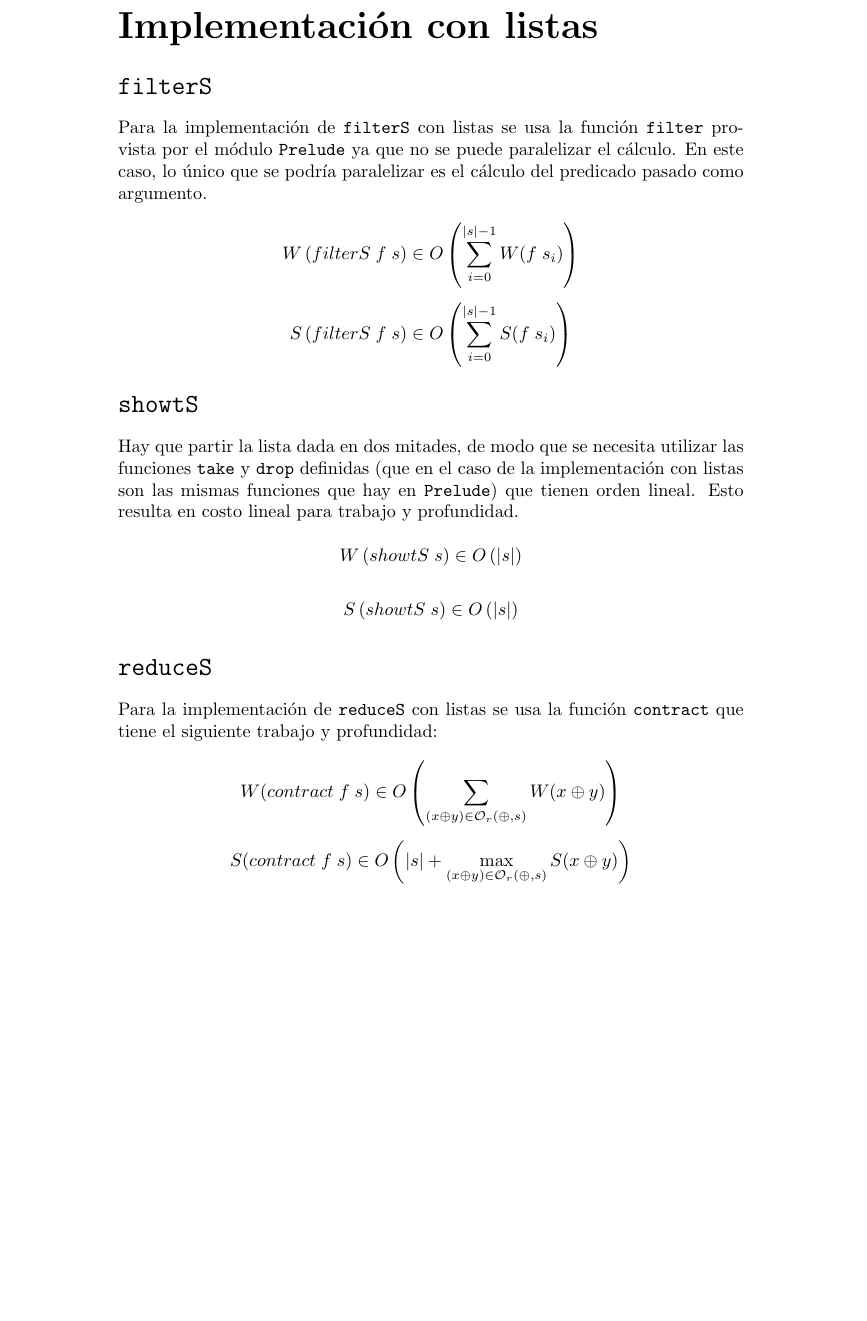
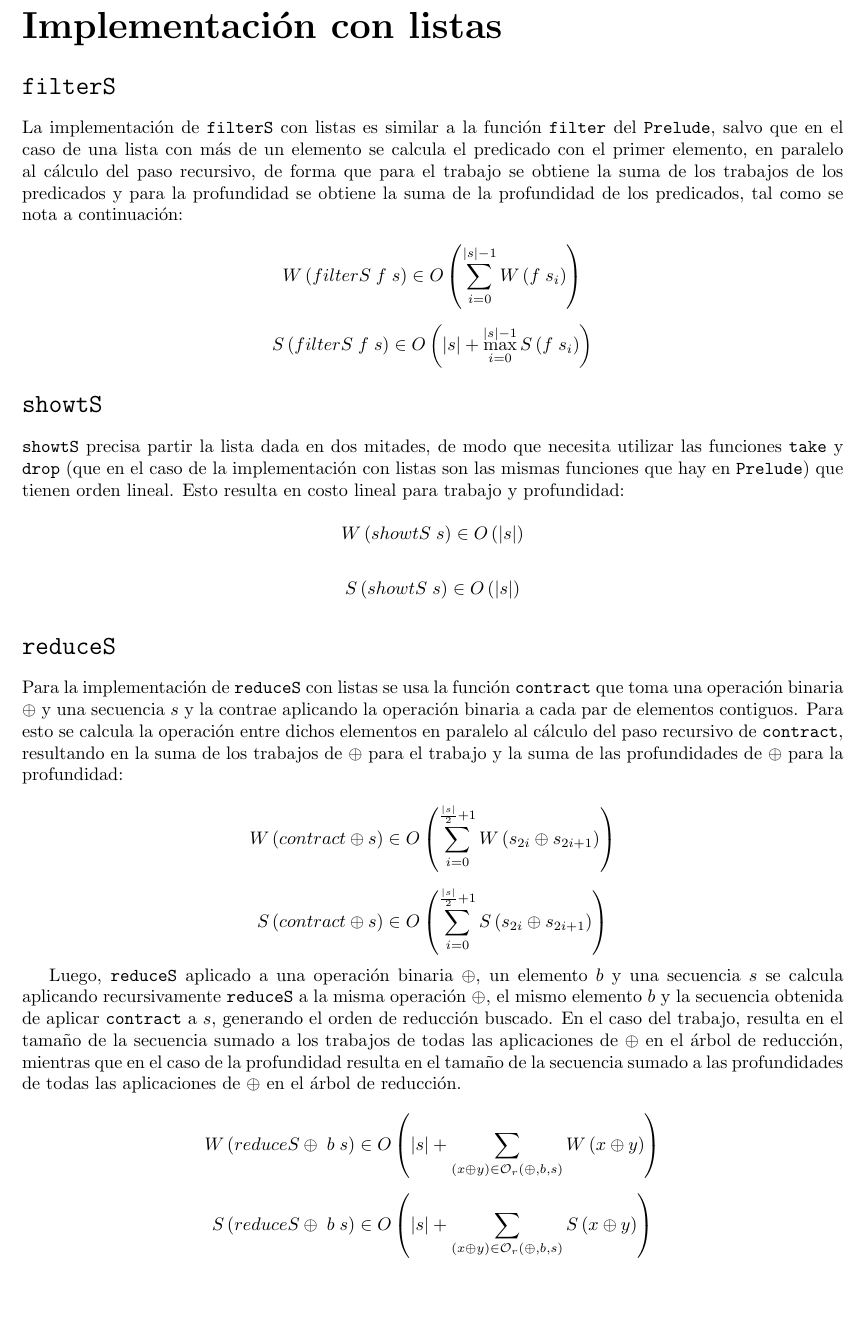
Before and after one commit to hgurmen/edyaii-tp02, a LaTeX document (tp02.tex): part of page 2 of 5, cut so that both start at the same text, the shorter picture padded with empty space. Compiled offline with pdfLaTeX.

```diff
--- a/tp02.tex
+++ b/tp02.tex
@@ -1,10 +1,13 @@
 \nonstopmode
+
+\usepackage{fullpage}
 
 \documentclass[a4paper,10pt]{article}
 
 \usepackage[utf8]{inputenc}
 \usepackage[english]{babel}
 \usepackage{amsmath}
+\usepackage[margin=1in]{geometry}
 
 \author{
     Hernán Gurmendi \\
@@ -49,10 +52,12 @@
 
 \section*{\texttt{filterS}}
 
-Para la implementación de \texttt{filterS} con listas se usa la función
-\texttt{filter} provista por el módulo \texttt{Prelude} ya que no se puede
-paralelizar el cálculo. En este caso, lo único que se podría paralelizar es
-el cálculo del predicado pasado como argumento.
+La implementación de \texttt{filterS} con listas es similar a la función \texttt{filter}
+del \texttt{Prelude}, salvo que en el caso de una lista con más de un elemento se
+calcula el predicado con el primer elemento, en paralelo al cálculo del paso
+recursivo, de forma que para el trabajo se obtiene la suma de los trabajos de los
+predicados y para la profundidad se obtiene la suma de la profundidad de los
+predicados, tal como se nota a continuación:
 
 % \; is a thick space
 % \vert is |
@@ -64,21 +69,21 @@
 
 \begin{equation*}
     W \left( filterS\; f \; s \right) \in
-    O \left( \sum_{i=0}^{\vert s \vert -1} W(f \; s_i) \right)
+    O \left( \sum_{i=0}^{\vert s \vert -1} W \left( f \; s_i \right) \right)
 \end{equation*}
 
 \begin{equation*}
     S \left( filterS\; f \; s \right) \in
-    O \left( \sum_{i=0}^{\vert s \vert -1} S(f \; s_i) \right)
+    O \left( \vert s \vert + \max_{i=0}^{\vert s \vert -1} S \left( f \; s_i \right) \right)
 \end{equation*}
 
 
 \section*{\texttt{showtS}}
 
-Hay que partir la lista dada en dos mitades, de modo que se necesita utilizar
-las funciones \texttt{take} y \texttt{drop} definidas (que en el caso de la
+\texttt{showtS} precisa partir la lista dada en dos mitades, de modo que necesita
+utilizar las funciones \texttt{take} y \texttt{drop} (que en el caso de la
 implementación con listas son las mismas funciones que hay en \texttt{Prelude})
-que tienen orden lineal. Esto resulta en costo lineal para trabajo y profundidad.
+que tienen orden lineal. Esto resulta en costo lineal para trabajo y profundidad:
 
 \begin{equation*}
     W \left( showtS \; s \right) \in
@@ -93,20 +98,38 @@
 
 \section*{\texttt{reduceS}}
 
-Para la implementación de \texttt{reduceS} con listas se usa la función
-\texttt{contract} que tiene el siguiente trabajo y profundidad:
+Para la implementación de \texttt{reduceS} con listas se usa la función \texttt{contract}
+que toma una operación binaria $\oplus$ y una secuencia $s$ y la contrae aplicando
+la operación binaria a cada par de elementos contiguos. Para esto se calcula la
+operación entre dichos elementos en paralelo al cálculo del paso recursivo de
+\texttt{contract}, resultando en la suma de los trabajos de $\oplus$ para el trabajo
+y la suma de las profundidades de $\oplus$ para la profundidad:
+
+\begin{equation*}
+    W \left( contract \oplus s \right) \in
+    O \left( \sum_{i=0}^{\frac{\vert s \vert}{2} + 1} W \left( s_{2i} \oplus s_{2i+1} \right) \right)
+\end{equation*}
+
+\begin{equation*}
+    S \left( contract \oplus s \right) \in
+    O \left( \sum_{i=0}^{\frac{\vert s \vert}{2} + 1} S \left( s_{2i} \oplus s_{2i+1} \right) \right)
+\end{equation*}
+
+Luego, \texttt{reduceS} aplicado a una operación binaria $\oplus$, un elemento $b$
+y una secuencia $s$ se calcula aplicando recursivamente \texttt{reduceS} a la
+misma operación $\oplus$, el mismo elemento $b$ y la secuencia obtenida de aplicar
+\texttt{contract} a $s$, generando el orden de reducción buscado. En el caso del
+trabajo, resulta en el tamaño de la secuencia sumado a los trabajos de todas las
+aplicaciones de $\oplus$ en el árbol de reducción, mientras que en el caso de la profundidad
+resulta en el tamaño de la secuencia sumado a las profundidades de todas las
+aplicaciones de $\oplus$ en el árbol de reducción.
 
 
 \begin{equation*}
-    W(contract \; f \; s)
-    \in
-    O \left( \sum_{(x \oplus y) \in \mathcal{O}_r(\oplus,s)} W(x \oplus y) \right)
+    W \left( reduceS \oplus \; b \; s \right) \in
+    O \left( \vert s \vert + \sum_{(x \oplus y) \in \mathcal{O}_r(\oplus,b,s)} W \left( x \oplus y \right) \right)
 \end{equation*}
 
 \begin{equation*}
-    S(contract \; f \; s)
-    \in
-    O \left( \vert s \vert + \max_{(x \oplus y) \in \mathcal{O}_r(\oplus,s)} S(x \oplus y) \right)
-\end{equation*}
-
-\begin{equation*}
+    S \left( reduceS \oplus \; b \; s \right) \in
+    O \left( \vert s \vert + \sum_{(x \oplus y) \in \mathcal{O}_r(\oplus,b,s)} S \left( x \oplus y \right) \right)
```
Also changed, not shown: tp02.tex (72 more changed lines), 1 other file.
